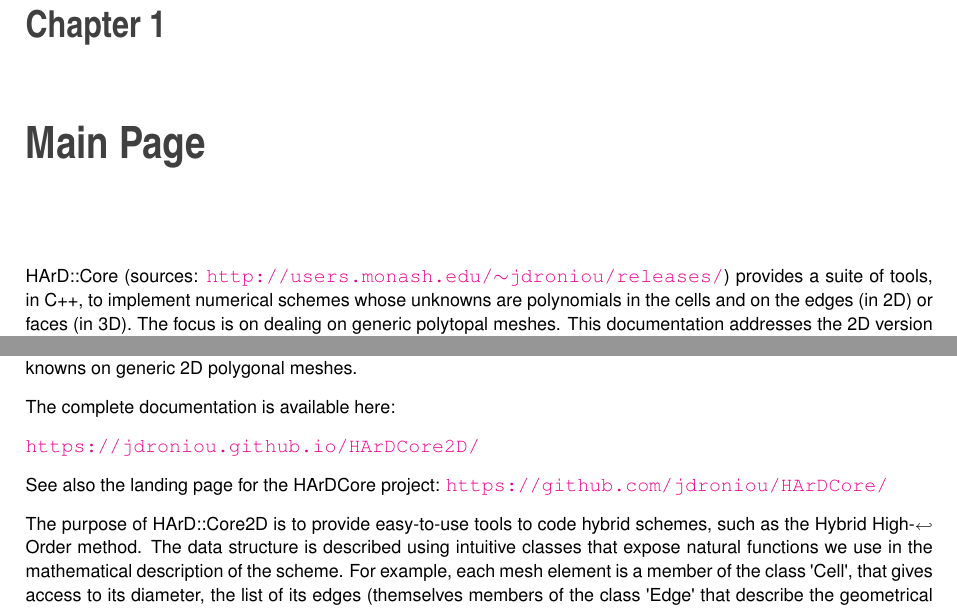
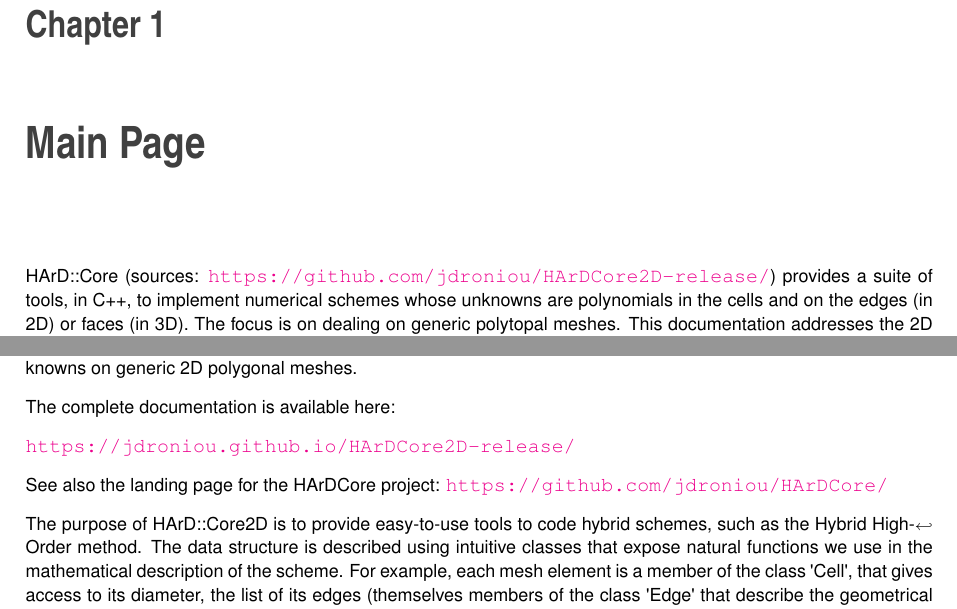
Before and after one commit to jdroniou/HArDCore2D-release, a LaTeX thesis (docs/latex/refman.tex, which reads docs/latex/index.tex, docs/latex/md_README.tex): two parts of pages 7 and 15 of 70, joined at a grey line, cut so that both start at the same text. Compiled offline with pdfLaTeX.

Commit message:
Version 1.0

```diff
--- a/docs/latex/index.tex
+++ b/docs/latex/index.tex
@@ -1,4 +1,4 @@
-H\+Ar\+D\+::\+Core (sources\+: \href{http://users.monash.edu/~jdroniou/releases/}{\tt http\+://users.\+monash.\+edu/$\sim$jdroniou/releases/}) provides a suite of tools, in C++, to implement numerical schemes whose unknowns are polynomials in the cells and on the edges (in 2D) or faces (in 3D). The focus is on dealing on generic polytopal meshes. This documentation addresses the 2D version of H\+Ar\+D\+::\+Core, but similar principles are valid for the 3D version.
+H\+Ar\+D\+::\+Core (sources\+: \href{https://github.com/jdroniou/HArDCore2D-release/}{\tt https\+://github.\+com/jdroniou/\+H\+Ar\+D\+Core2\+D-\/release/}) provides a suite of tools, in C++, to implement numerical schemes whose unknowns are polynomials in the cells and on the edges (in 2D) or faces (in 3D). The focus is on dealing on generic polytopal meshes. This documentation addresses the 2D version of H\+Ar\+D\+::\+Core, but similar principles are valid for the 3D version.
 
 
 \begin{DoxyItemize}
--- a/docs/latex/md_README.tex
+++ b/docs/latex/md_README.tex
@@ -2,7 +2,7 @@ Hybrid Arbitrary Degree\+::\+Core 2D -\/ Library to implement numerical schemes
 
 The complete documentation is available here\+:
 
-\href{https://jdroniou.github.io/HArDCore2D/}{\tt https\+://jdroniou.\+github.\+io/\+H\+Ar\+D\+Core2\+D/}
+\href{https://jdroniou.github.io/HArDCore2D-release/}{\tt https\+://jdroniou.\+github.\+io/\+H\+Ar\+D\+Core2\+D-\/release/}
 
 See also the landing page for the H\+Ar\+D\+Core project\+: \href{https://github.com/jdroniou/HArDCore/}{\tt https\+://github.\+com/jdroniou/\+H\+Ar\+D\+Core/}
 
```
Also changed, not shown: docs-MAINPAGE.md (+1 -1 lines), 2 other files.
